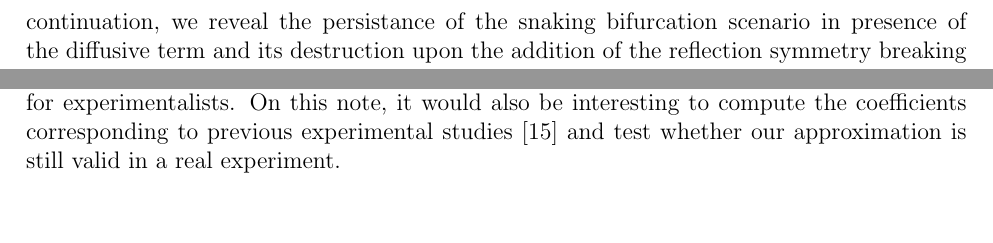
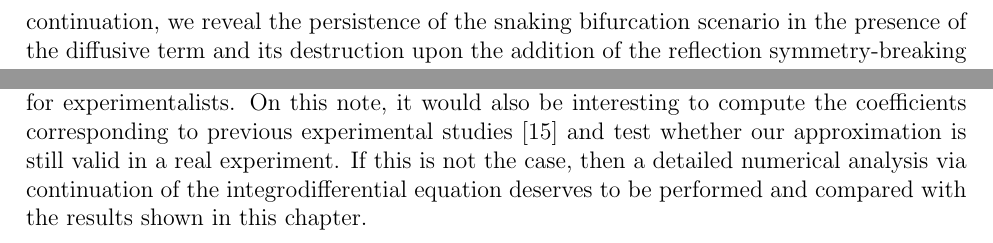
Before and after one commit to MBataille/tesis, a LaTeX thesis (main.tex, which reads chapters/filtering.tex): two parts of page 26 of 38, joined at a grey line, cut so that both start at the same text, the shorter picture padded with empty space. Compiled offline with pdfLaTeX.

Commit message:
typos filtering

```diff
--- a/chapters/filtering.tex
+++ b/chapters/filtering.tex
@@ -28,8 +28,8 @@ first and second derivative terms from the gradient approximation. Similarly as
 a forced reflection symmetry breaking occurs, which leads to the drift of both localized and periodic states.
 Moreover, we show that, in the presence of the filter, the stability region of LSs is significantly reduced
 and the Hopf bifurcation point that gives rise to breathing solitons is shifted towards a larger pumping.
-Lastly, through numerical continuation, we reveal the persistance of the snaking bifurcation scenario in
-presence of the diffusive term and its destruction upon the addition of the reflection symmetry breaking term.
+Lastly, through numerical continuation, we reveal the persistence of the snaking bifurcation scenario in
+the presence of the diffusive term and its destruction upon the addition of the reflection symmetry-breaking term.
 
 \includepdf[pages={-}]{chapters/filtering.pdf}
 
@@ -44,4 +44,6 @@ remains to be performed. In this direction, a phase diagram showing the stabilit
 in terms of these two coefficients would provide a more complete description and be
 especially helpful for experimentalists. On this note, it would also be interesting to
 compute the coefficients corresponding to previous experimental studies \cite{bessin2019gain}
-and test whether our approximation is still valid in a real experiment.
+and test whether our approximation is still valid in a real experiment. If this is not the case,
+then a detailed numerical analysis via continuation of the integrodifferential
+equation deserves to be performed and compared with the results shown in this chapter.
```
Also changed, not shown: chapters/filtering.tex (4 more changed lines).
